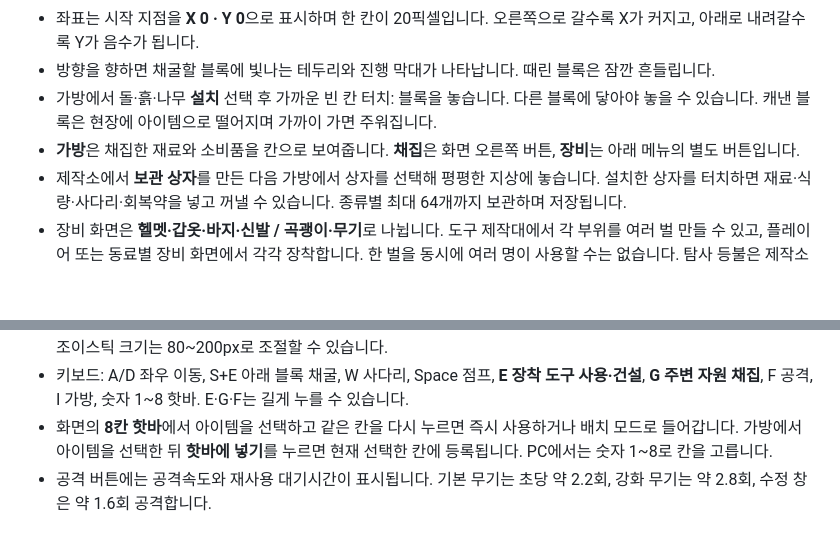
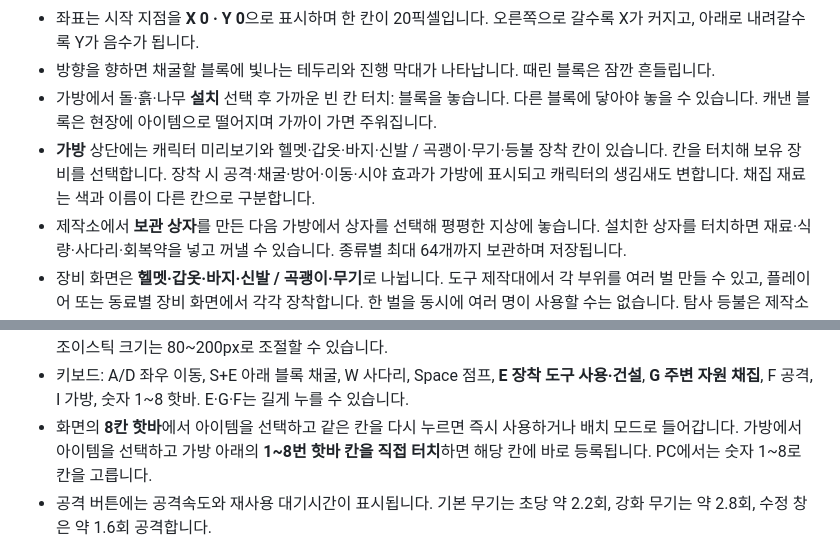
Before and after one commit to lovetoggggggabc-oss/alien-survival, a Markdown page: README.md, 2 parts joined by grey strips. GitHub-like rendering; blank space fills up the shorter version.

Commit message:
Add equipment slots and direct hotbar editing inside inventory

```diff
--- a/README.md
+++ b/README.md
@@ -18,7 +18,7 @@ https://lovetoggggggabc-oss.github.io/alien-survival/
 - 좌표는 시작 지점을 **X 0 · Y 0**으로 표시하며 한 칸이 20픽셀입니다. 오른쪽으로 갈수록 X가 커지고, 아래로 내려갈수록 Y가 음수가 됩니다.
 - 방향을 향하면 채굴할 블록에 빛나는 테두리와 진행 막대가 나타납니다. 때린 블록은 잠깐 흔들립니다.
 - 가방에서 돌·흙·나무 **설치** 선택 후 가까운 빈 칸 터치: 블록을 놓습니다. 다른 블록에 닿아야 놓을 수 있습니다. 캐낸 블록은 현장에 아이템으로 떨어지며 가까이 가면 주워집니다.
-- **가방**은 채집한 재료와 소비품을 칸으로 보여줍니다. **채집**은 화면 오른쪽 버튼, **장비**는 아래 메뉴의 별도 버튼입니다.
+- **가방** 상단에는 캐릭터 미리보기와 헬멧·갑옷·바지·신발 / 곡괭이·무기·등불 장착 칸이 있습니다. 칸을 터치해 보유 장비를 선택합니다. 장착 시 공격·채굴·방어·이동·시야 효과가 가방에 표시되고 캐릭터의 생김새도 변합니다. 채집 재료는 색과 이름이 다른 칸으로 구분합니다.
 - 제작소에서 **보관 상자**를 만든 다음 가방에서 상자를 선택해 평평한 지상에 놓습니다. 설치한 상자를 터치하면 재료·식량·사다리·회복약을 넣고 꺼낼 수 있습니다. 종류별 최대 64개까지 보관하며 저장됩니다.
 - 장비 화면은 **헬멧·갑옷·바지·신발 / 곡괭이·무기**로 나뉩니다. 도구 제작대에서 각 부위를 여러 벌 만들 수 있고, 플레이어 또는 동료별 장비 화면에서 각각 장착합니다. 한 벌을 동시에 여러 명이 사용할 수는 없습니다. 탐사 등불은 제작소에서 만듭니다.
 - 화면 왼쪽 위에서 체력과 허기 바를 확인할 수 있습니다. 허기는 시간이 지나면 줄어들며, 가방에서 식량을 골라 먹으면 30 회복합니다. 허기가 0이면 체력이 줄어듭니다.
@@ -26,7 +26,7 @@ https://lovetoggggggabc-oss.github.io/alien-survival/
 - 상단 **🏆 상장**에서 채굴·탐험·건설·생존 목표와 획득한 상장을 확인할 수 있습니다.
 - 설정(⚙)에서 **조이스틱 / 키보드**를 선택할 수 있습니다. 키보드를 선택하면 화면 조이스틱과 전투 버튼이 숨겨집니다. 조이스틱 크기는 80~200px로 조절할 수 있습니다.
 - 키보드: A/D 좌우 이동, S+E 아래 블록 채굴, W 사다리, Space 점프, **E 장착 도구 사용·건설**, **G 주변 자원 채집**, F 공격, I 가방, 숫자 1~8 핫바. E·G·F는 길게 누를 수 있습니다.
-- 화면의 **8칸 핫바**에서 아이템을 선택하고 같은 칸을 다시 누르면 즉시 사용하거나 배치 모드로 들어갑니다. 가방에서 아이템을 선택한 뒤 **핫바에 넣기**를 누르면 현재 선택한 칸에 등록됩니다. PC에서는 숫자 1~8로 칸을 고릅니다.
+- 화면의 **8칸 핫바**에서 아이템을 선택하고 같은 칸을 다시 누르면 즉시 사용하거나 배치 모드로 들어갑니다. 가방에서 아이템을 선택하고 가방 아래의 **1~8번 핫바 칸을 직접 터치**하면 해당 칸에 바로 등록됩니다. PC에서는 숫자 1~8로 칸을 고릅니다.
 - 공격 버튼에는 공격속도와 재사용 대기시간이 표시됩니다. 기본 무기는 초당 약 2.2회, 강화 무기는 약 2.8회, 수정 창은 약 1.6회 공격합니다.
 
 ## 설계도와 제작
```
